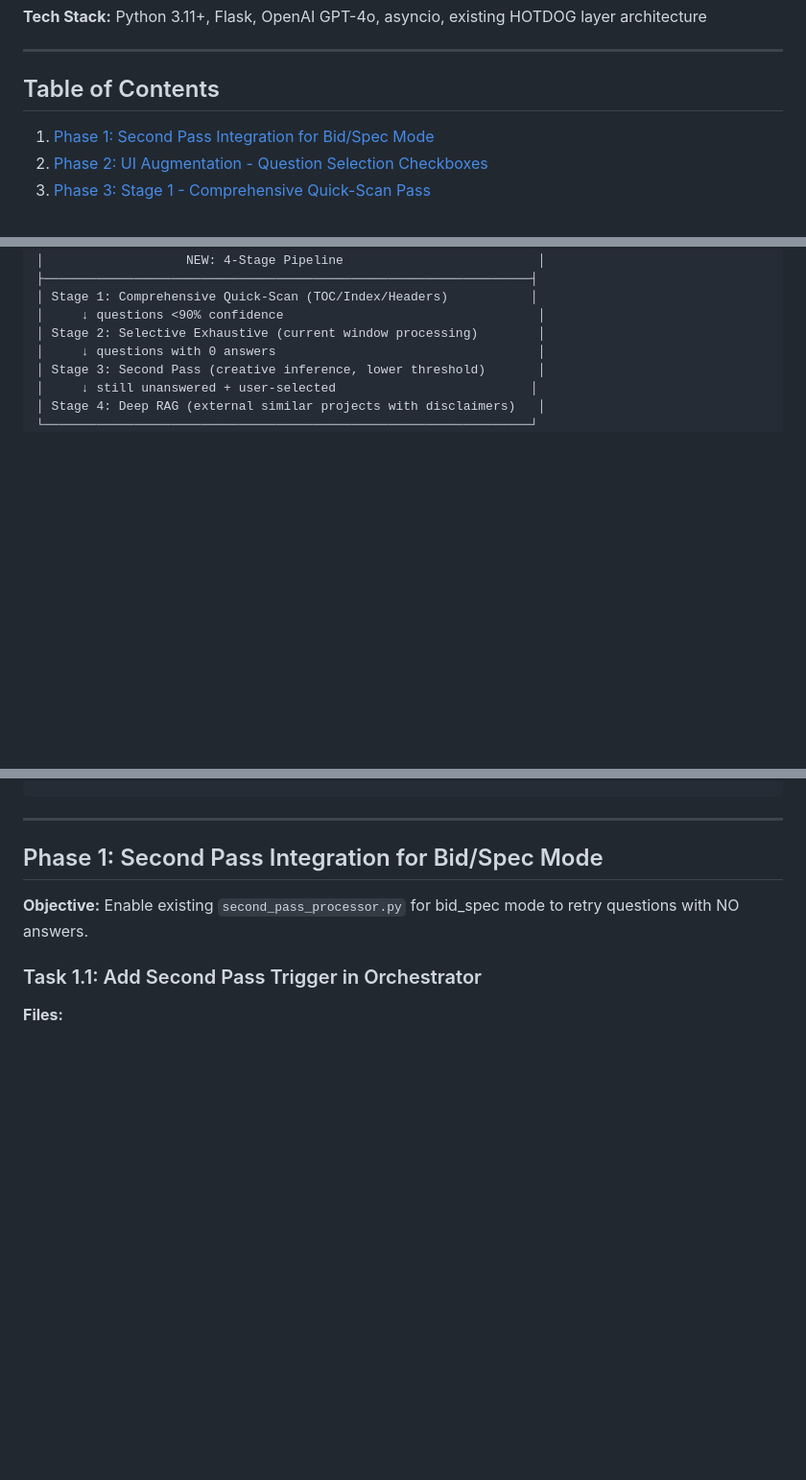
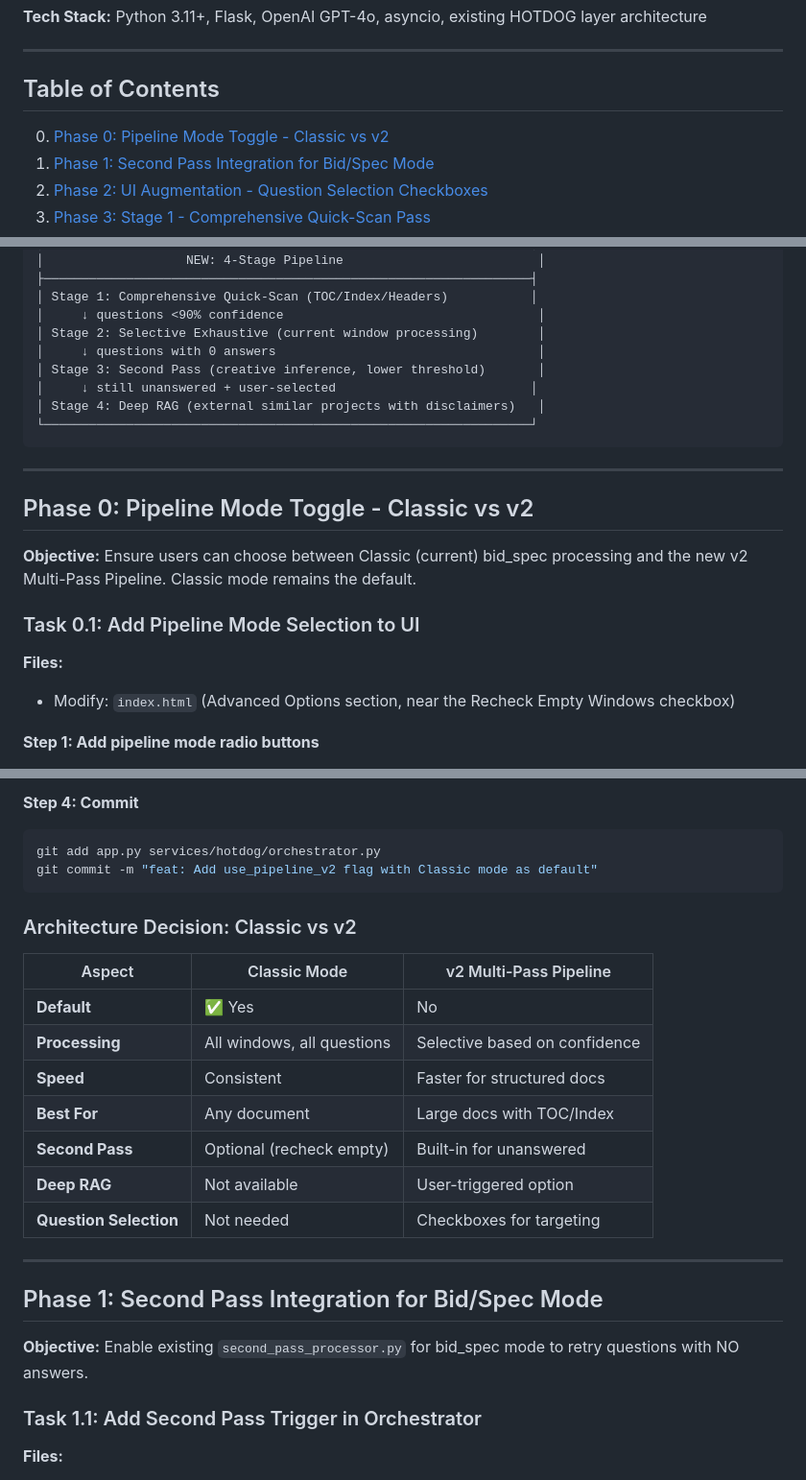
Before and after one commit to AILLCSteve/BidBrief, a Markdown page: docs/plans/2026-02-01-hotdog-v2-multipass-architecture.md, 3 parts joined by grey strips. Shown at 96% size. GitHub-like rendering; blank space fills up the shorter version.

````diff
--- a/docs/plans/2026-02-01-hotdog-v2-multipass-architecture.md
+++ b/docs/plans/2026-02-01-hotdog-v2-multipass-architecture.md
@@ -16,6 +16,7 @@
 
 ## Table of Contents
 
+0. [Phase 0: Pipeline Mode Toggle - Classic vs v2](#phase-0-pipeline-mode-toggle)
 1. [Phase 1: Second Pass Integration for Bid/Spec Mode](#phase-1-second-pass-integration)
 2. [Phase 2: UI Augmentation - Question Selection Checkboxes](#phase-2-ui-augmentation)
 3. [Phase 3: Stage 1 - Comprehensive Quick-Scan Pass](#phase-3-comprehensive-quick-scan)
@@ -47,3 +48,17 @@
 │ Stage 4: Deep RAG (external similar projects with disclaimers)   │
 └─────────────────────────────────────────────────────────────────┘
 ```
+
+---
+
+## Phase 0: Pipeline Mode Toggle - Classic vs v2
+
+**Objective:** Ensure users can choose between Classic (current) bid_spec processing and the new v2 Multi-Pass Pipeline. Classic mode remains the default.
+
+### Task 0.1: Add Pipeline Mode Selection to UI
+
+**Files:**
+- Modify: `index.html` (Advanced Options section, near the Recheck Empty Windows checkbox)
+
+**Step 1: Add pipeline mode radio buttons**
+
@@ -50,3 +196,21 @@
+**Step 4: Commit**
+
+```bash
+git add app.py services/hotdog/orchestrator.py
+git commit -m "feat: Add use_pipeline_v2 flag with Classic mode as default"
+```
+
+### Architecture Decision: Classic vs v2
+
+| Aspect | Classic Mode | v2 Multi-Pass Pipeline |
+|--------|-------------|------------------------|
+| **Default** | ✅ Yes | No |
+| **Processing** | All windows, all questions | Selective based on confidence |
+| **Speed** | Consistent | Faster for structured docs |
+| **Best For** | Any document | Large docs with TOC/Index |
+| **Second Pass** | Optional (recheck empty) | Built-in for unanswered |
+| **Deep RAG** | Not available | User-triggered option |
+| **Question Selection** | Not needed | Checkboxes for targeting |
 
 ---
 
````
Also changed, not shown: other parts of docs/plans/2026-02-01-hotdog-v2-multipass-architecture.md (+131 -0 lines).
